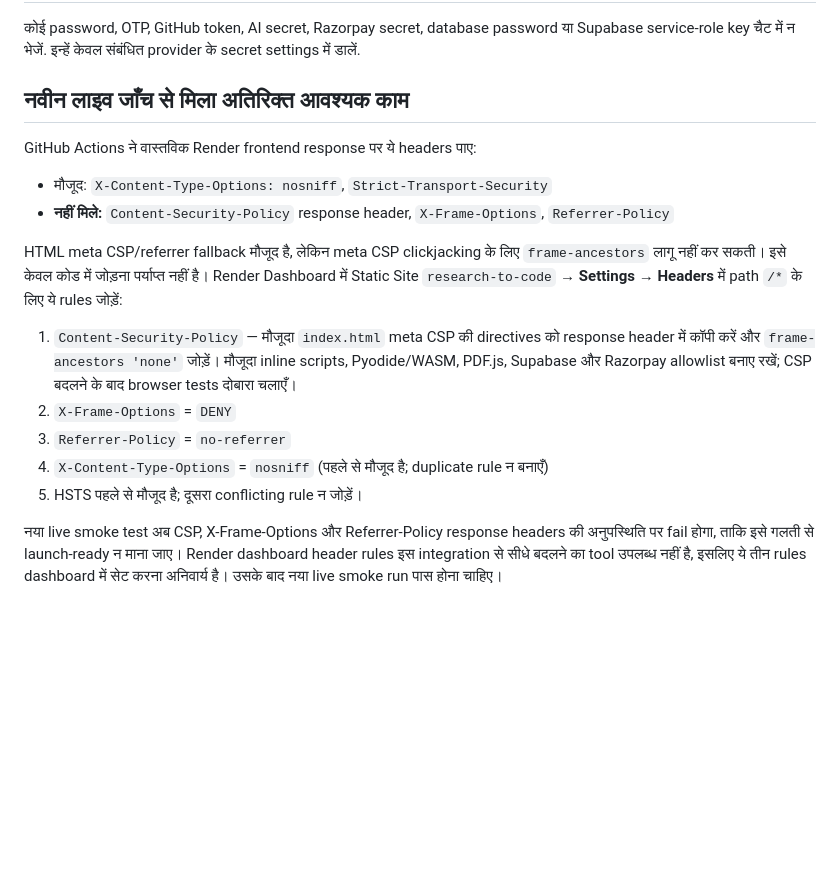
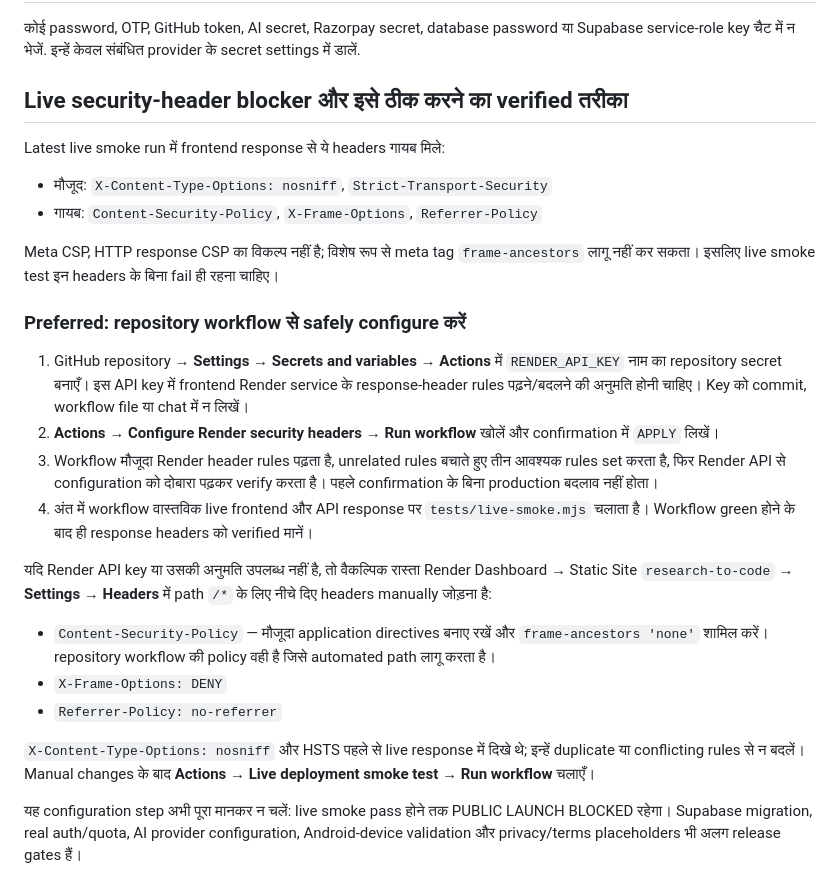
Before and after one commit to thakurshreyanshthakurshreyansh-eng/research-to-code, a Markdown page: OWNER_ACTIONS_HI.md, the part around the change. Drawn GitHub-style; blank space fills up the shorter version.

Commit message:
Document automated Render header repair workflow and release gate

```diff
--- a/OWNER_ACTIONS_HI.md
+++ b/OWNER_ACTIONS_HI.md
@@ -25,18 +25,25 @@ Public paid launch तब तक नहीं: जब तक सभी वास
 ## सुरक्षा
 कोई password, OTP, GitHub token, AI secret, Razorpay secret, database password या Supabase service-role key चैट में न भेजें. इन्हें केवल संबंधित provider के secret settings में डालें.
 
-## नवीन लाइव जाँच से मिला अतिरिक्त आवश्यक काम
+## Live security-header blocker और इसे ठीक करने का verified तरीका
 
-GitHub Actions ने वास्तविक Render frontend response पर ये headers पाए:
+Latest live smoke run में frontend response से ये headers गायब मिले:
 - मौजूद: `X-Content-Type-Options: nosniff`, `Strict-Transport-Security`
-- **नहीं मिले:** `Content-Security-Policy` response header, `X-Frame-Options`, `Referrer-Policy`
+- गायब: `Content-Security-Policy`, `X-Frame-Options`, `Referrer-Policy`
 
-HTML meta CSP/referrer fallback मौजूद है, लेकिन meta CSP clickjacking के लिए `frame-ancestors` लागू नहीं कर सकती। इसे केवल कोड में जोड़ना पर्याप्त नहीं है। Render Dashboard में Static Site `research-to-code` → **Settings → Headers** में path `/*` के लिए ये rules जोड़ें:
+Meta CSP, HTTP response CSP का विकल्प नहीं है; विशेष रूप से meta tag `frame-ancestors` लागू नहीं कर सकता। इसलिए live smoke test इन headers के बिना fail ही रहना चाहिए।
 
-1. `Content-Security-Policy` — मौजूदा `index.html` meta CSP की directives को response header में कॉपी करें और `frame-ancestors 'none'` जोड़ें। मौजूदा inline scripts, Pyodide/WASM, PDF.js, Supabase और Razorpay allowlist बनाए रखें; CSP बदलने के बाद browser tests दोबारा चलाएँ।
-2. `X-Frame-Options` = `DENY`
-3. `Referrer-Policy` = `no-referrer`
-4. `X-Content-Type-Options` = `nosniff` (पहले से मौजूद है; duplicate rule न बनाएँ)
-5. HSTS पहले से मौजूद है; दूसरा conflicting rule न जोड़ें।
+### Preferred: repository workflow से safely configure करें
+1. GitHub repository → **Settings → Secrets and variables → Actions** में `RENDER_API_KEY` नाम का repository secret बनाएँ। इस API key में frontend Render service के response-header rules पढ़ने/बदलने की अनुमति होनी चाहिए। Key को commit, workflow file या chat में न लिखें।
+2. **Actions → Configure Render security headers → Run workflow** खोलें और confirmation में `APPLY` लिखें।
+3. Workflow मौजूदा Render header rules पढ़ता है, unrelated rules बचाते हुए तीन आवश्यक rules set करता है, फिर Render API से configuration को दोबारा पढ़कर verify करता है। पहले confirmation के बिना production बदलाव नहीं होता।
+4. अंत में workflow वास्तविक live frontend और API response पर `tests/live-smoke.mjs` चलाता है। Workflow green होने के बाद ही response headers को verified मानें।
 
-नया live smoke test अब CSP, X-Frame-Options और Referrer-Policy response headers की अनुपस्थिति पर fail होगा, ताकि इसे गलती से launch-ready न माना जाए। Render dashboard header rules इस integration से सीधे बदलने का tool उपलब्ध नहीं है, इसलिए ये तीन rules dashboard में सेट करना अनिवार्य है। उसके बाद नया live smoke run पास होना चाहिए।
+यदि Render API key या उसकी अनुमति उपलब्ध नहीं है, तो वैकल्पिक रास्ता Render Dashboard → Static Site `research-to-code` → **Settings → Headers** में path `/*` के लिए नीचे दिए headers manually जोड़ना है:
+- `Content-Security-Policy` — मौजूदा application directives बनाए रखें और `frame-ancestors 'none'` शामिल करें। repository workflow की policy वही है जिसे automated path लागू करता है।
+- `X-Frame-Options: DENY`
+- `Referrer-Policy: no-referrer`
+
+`X-Content-Type-Options: nosniff` और HSTS पहले से live response में दिखे थे; इन्हें duplicate या conflicting rules से न बदलें। Manual changes के बाद **Actions → Live deployment smoke test → Run workflow** चलाएँ।
+
+यह configuration step अभी पूरा मानकर न चलें: live smoke pass होने तक PUBLIC LAUNCH BLOCKED रहेगा। Supabase migration, real auth/quota, AI provider configuration, Android-device validation और privacy/terms placeholders भी अलग release gates हैं।
```
